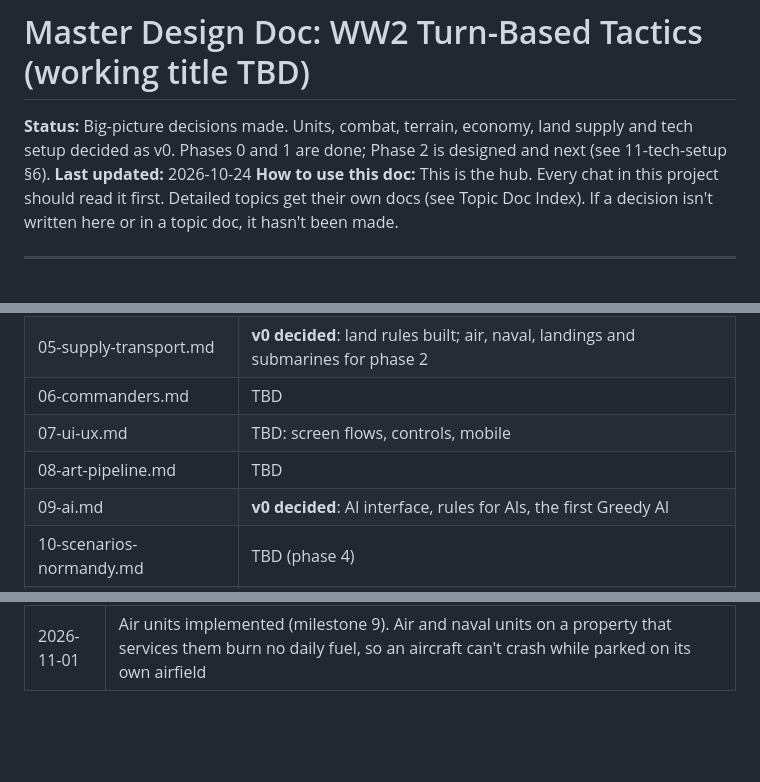
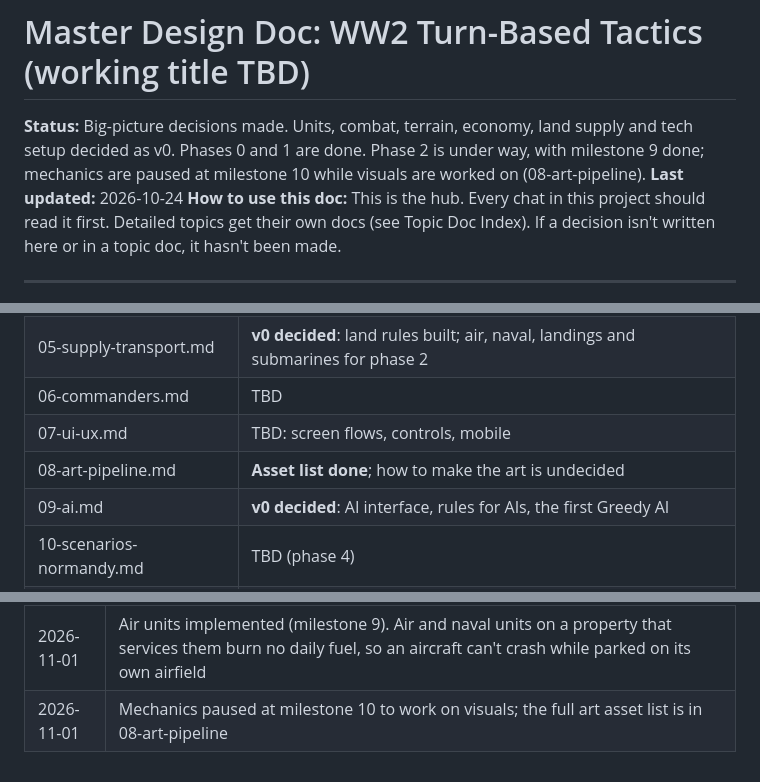
Before and after one commit to kevinandhwaboon/aw-ww2, a Markdown page: docs/00-master-design.md, 3 parts joined by grey strips. Rendered like a GitHub page; blank space fills up the shorter version.

```diff
--- a/docs/00-master-design.md
+++ b/docs/00-master-design.md
@@ -1,6 +1,6 @@
 # Master Design Doc: WW2 Turn-Based Tactics (working title TBD)
 
-**Status:** Big-picture decisions made. Units, combat, terrain, economy, land supply and tech setup decided as v0. Phases 0 and 1 are done; Phase 2 is designed and next (see 11-tech-setup §6).
+**Status:** Big-picture decisions made. Units, combat, terrain, economy, land supply and tech setup decided as v0. Phases 0 and 1 are done. Phase 2 is under way, with milestone 9 done; mechanics are paused at milestone 10 while visuals are worked on (08-art-pipeline).
 **Last updated:** 2026-10-24
 **How to use this doc:** This is the hub. Every chat in this project should read it first. Detailed topics get their own docs (see Topic Doc Index). If a decision isn't written here or in a topic doc, it hasn't been made.
 
@@ -207,7 +207,7 @@ UI falls into four categories:
 | 05-supply-transport.md | **v0 decided**: land rules built; air, naval, landings and submarines for phase 2 |
 | 06-commanders.md | TBD |
 | 07-ui-ux.md | TBD: screen flows, controls, mobile |
-| 08-art-pipeline.md | TBD |
+| 08-art-pipeline.md | **Asset list done**; how to make the art is undecided |
 | 09-ai.md | **v0 decided**: AI interface, rules for AIs, the first Greedy AI |
 | 10-scenarios-normandy.md | TBD (phase 4) |
 | 11-tech-setup.md | **Decided**: tooling, repo layout, engine boundary, testing, phased build plan |
@@ -283,3 +283,4 @@ UI falls into four categories:
 | 2026-10-31 | Submerged submarines stay visible with a marker until fog of war exists, a deliberate change from the original |
 | 2026-10-31 | Phase 2 order: air, naval, landings, victory conditions, CO hooks, then the AI. AI runs on the main thread behind an async interface; the first AI doesn't use Landing Craft or Transport Aircraft |
 | 2026-11-01 | Air units implemented (milestone 9). Air and naval units on a property that services them burn no daily fuel, so an aircraft can't crash while parked on its own airfield |
+| 2026-11-01 | Mechanics paused at milestone 10 to work on visuals; the full art asset list is in 08-art-pipeline |
```
Also changed, not shown: docs/08-art-pipeline.md (added, +202 -0 lines).
